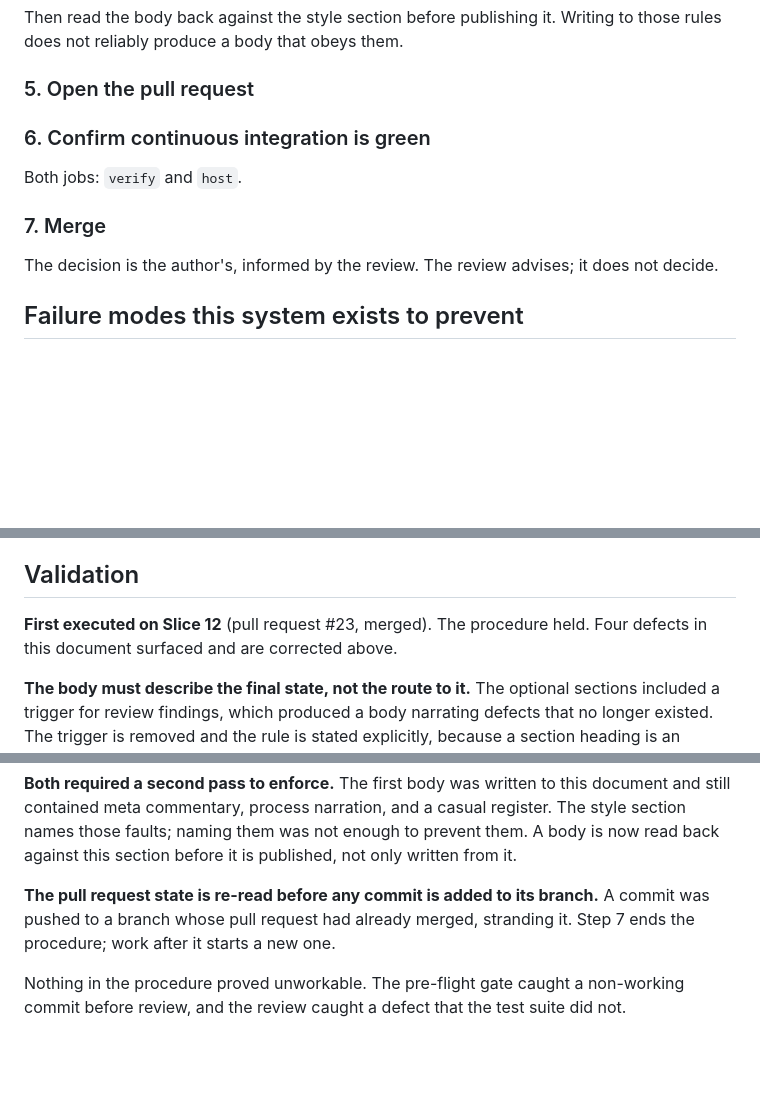
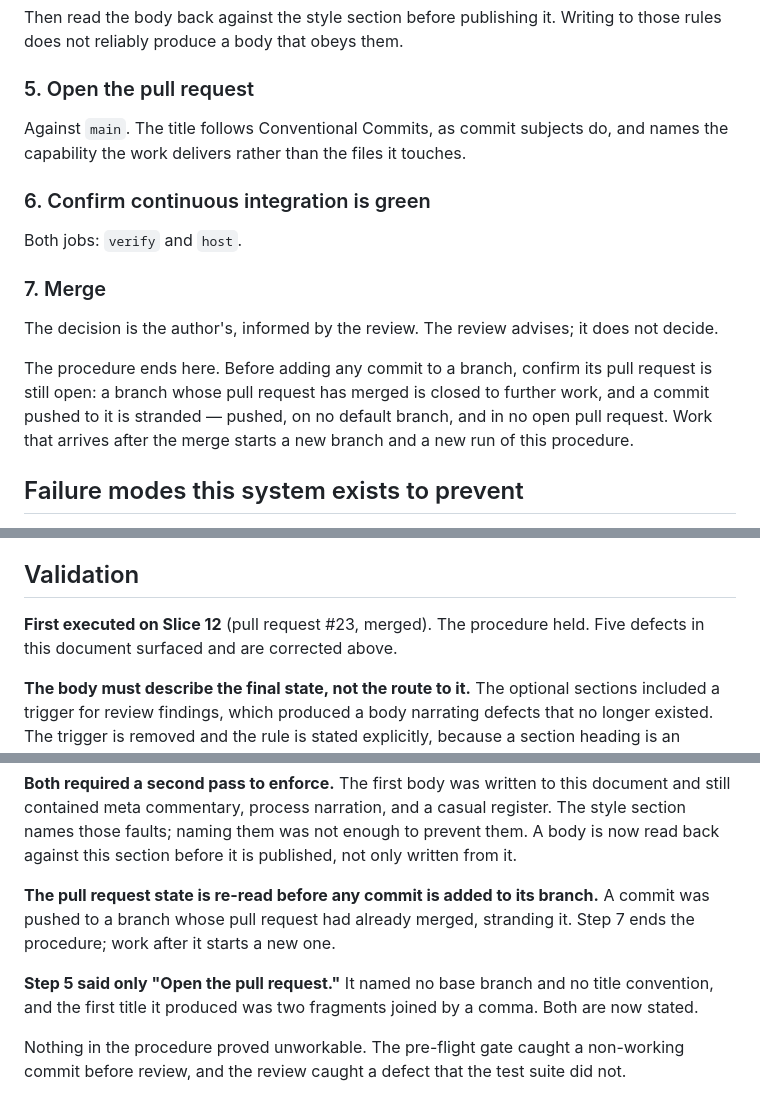
Before and after one commit to carlelieser/otto, a Markdown page: .backbone/systems/opening-a-pull-request.md, 3 parts joined by grey strips. Rendered like a GitHub page; blank space fills up the shorter version.

```diff
--- a/.backbone/systems/opening-a-pull-request.md
+++ b/.backbone/systems/opening-a-pull-request.md
@@ -153,6 +153,9 @@ to those rules does not reliably produce a body that obeys them.
 
 ### 5. Open the pull request
 
+Against `main`. The title follows Conventional Commits, as commit subjects do,
+and names the capability the work delivers rather than the files it touches.
+
 ### 6. Confirm continuous integration is green
 
 Both jobs: `verify` and `host`.
@@ -161,6 +164,12 @@ Both jobs: `verify` and `host`.
 
 The decision is the author's, informed by the review. The review advises; it does
 not decide.
+
+The procedure ends here. Before adding any commit to a branch, confirm its pull
+request is still open: a branch whose pull request has merged is closed to
+further work, and a commit pushed to it is stranded — pushed, on no default
+branch, and in no open pull request. Work that arrives after the merge starts a
+new branch and a new run of this procedure.
 
 ## Failure modes this system exists to prevent
 
@@ -176,7 +185,7 @@ not decide.
 ## Validation
 
 **First executed on Slice 12** (pull request #23, merged). The procedure held.
-Four defects in this document surfaced and are corrected above.
+Five defects in this document surfaced and are corrected above.
 
 **The body must describe the final state, not the route to it.** The optional
 sections included a trigger for review findings, which produced a body narrating
@@ -196,6 +205,10 @@ published, not only written from it.
 A commit was pushed to a branch whose pull request had already merged, stranding
 it. Step 7 ends the procedure; work after it starts a new one.
 
+**Step 5 said only "Open the pull request."** It named no base branch and no
+title convention, and the first title it produced was two fragments joined by a
+comma. Both are now stated.
+
 Nothing in the procedure proved unworkable. The pre-flight gate caught a
 non-working commit before review, and the review caught a defect that the test
 suite did not.
```
Also changed, not shown: .backbone/systems/reviewing-code.md (+44 -20 lines).
